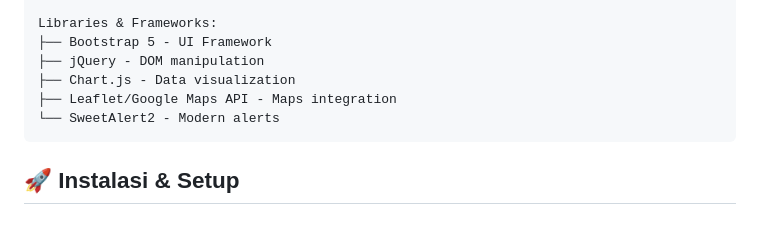
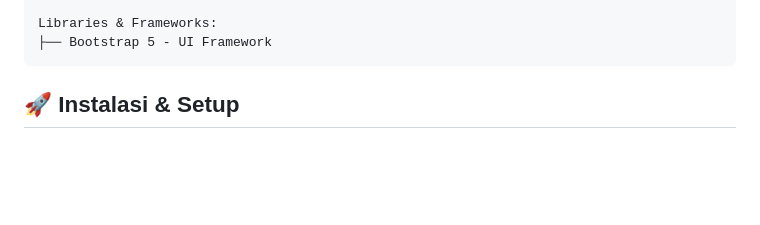
Before and after one commit to raihanrama/SEKOLAHDASAR-PHP, a Markdown page: README.md, the part around the change. Drawn GitHub-style; blank space fills up the shorter version.

````diff
--- a/README.md
+++ b/README.md
@@ -41,10 +41,6 @@ Backend:
 
 Libraries & Frameworks:
 ├── Bootstrap 5 - UI Framework
-├── jQuery - DOM manipulation
-├── Chart.js - Data visualization
-├── Leaflet/Google Maps API - Maps integration
-└── SweetAlert2 - Modern alerts
 ```
 
 
````
